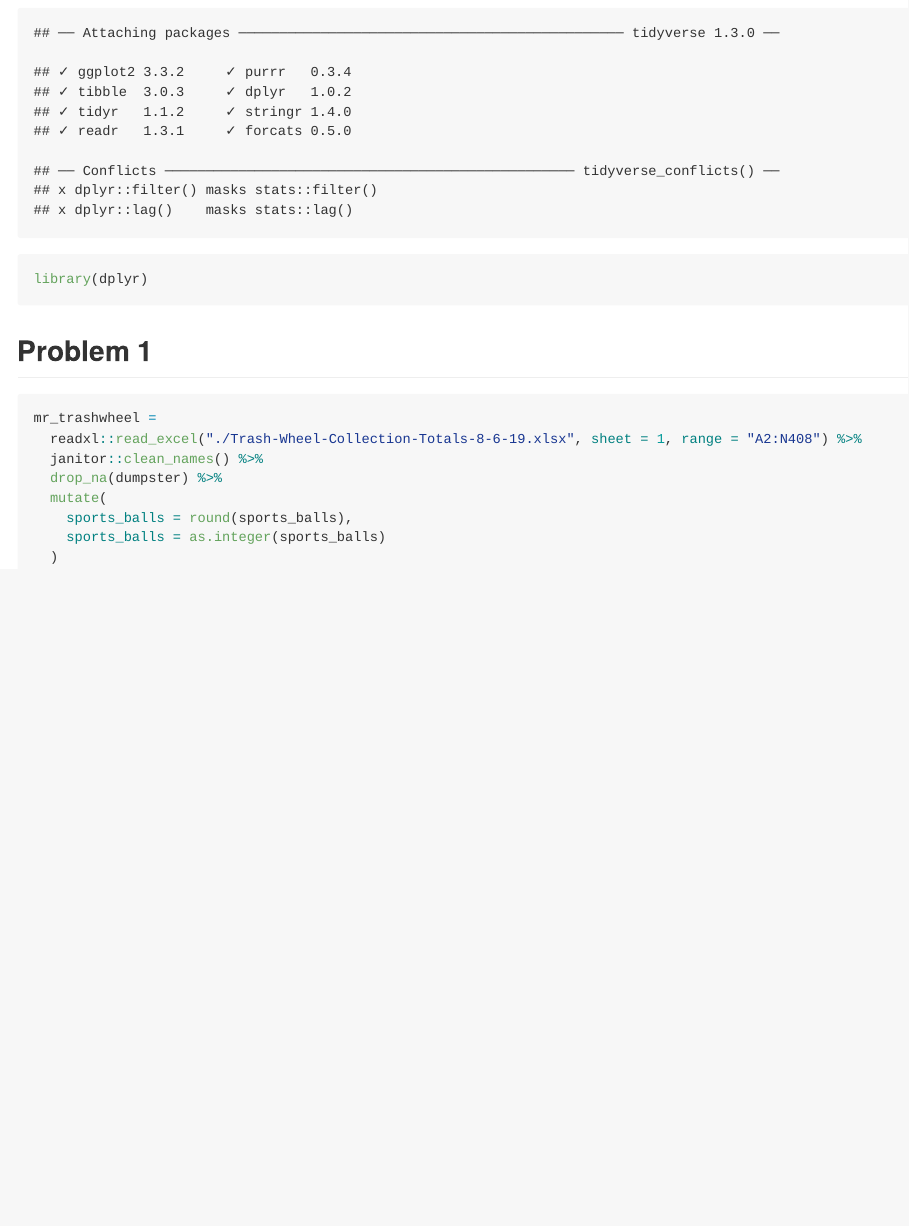
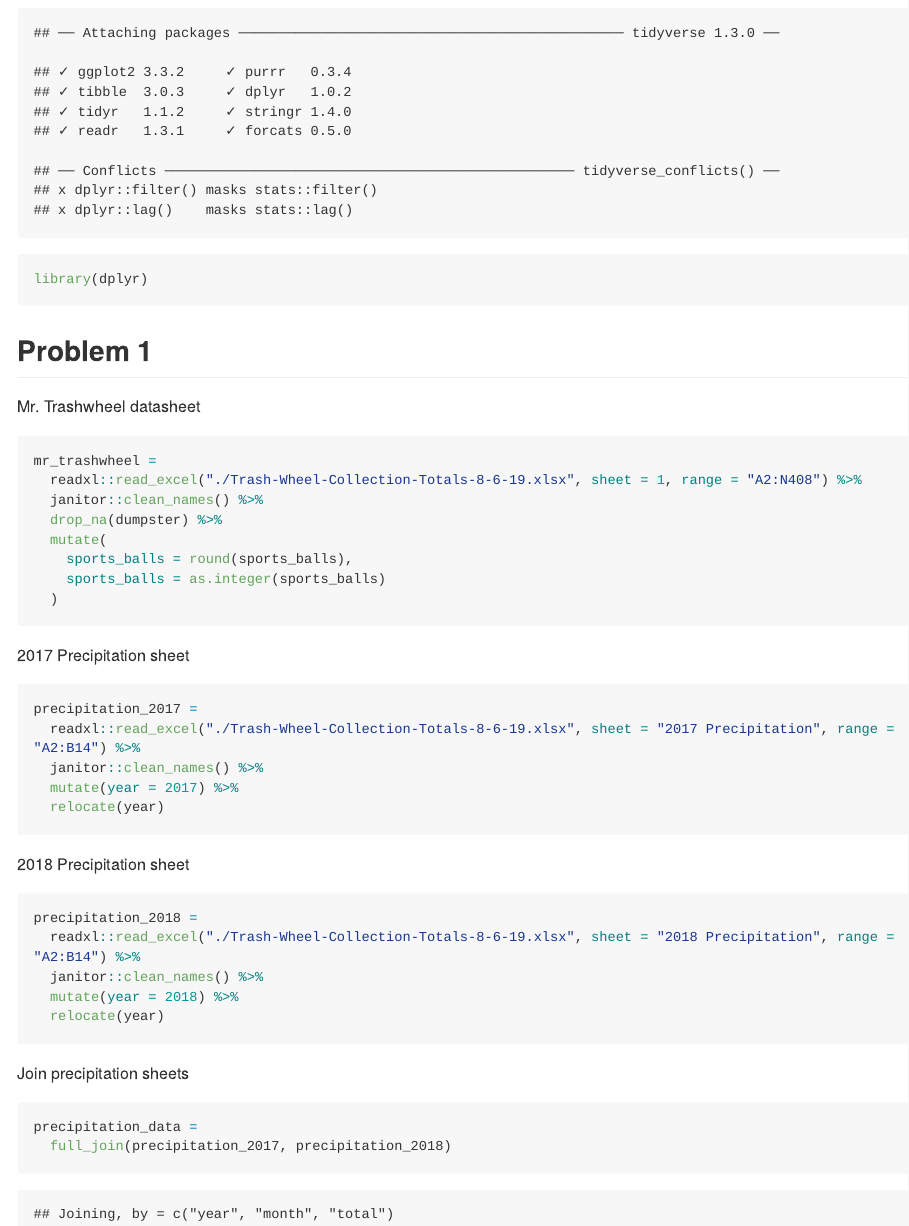
Before and after one commit to ml4198/p8105_hw2_ml4198, an R Markdown document (p8105_hw2_ml4198.Rmd): the page in a window 1100 px wide, from 170 px down. The pictures show the output file p8105_hw2_ml4198.md that the author committed with the source, drawn offline in the style of GitHub; long lines of code are wrapped.

Commit message:
read in precipitation, join sheets

````diff
--- a/p8105_hw2_ml4198.Rmd
+++ b/p8105_hw2_ml4198.Rmd
@@ -10,6 +10,8 @@ library(dplyr)
 
 ## Problem 1
 
+Mr. Trashwheel datasheet
+
 ```{r}
 mr_trashwheel =
   readxl::read_excel("./Trash-Wheel-Collection-Totals-8-6-19.xlsx", sheet = 1, range = "A2:N408") %>%
@@ -20,3 +22,30 @@ mr_trashwheel =
     sports_balls = as.integer(sports_balls)
   )
 ```
+
+2017 Precipitation sheet
+
+```{r}
+precipitation_2017 =
+  readxl::read_excel("./Trash-Wheel-Collection-Totals-8-6-19.xlsx", sheet = "2017 Precipitation", range = "A2:B14") %>%
+  janitor::clean_names() %>%
+  mutate(year = 2017) %>%
+  relocate(year)
+```
+
+2018 Precipitation sheet
+
+```{r}
+precipitation_2018 =
+  readxl::read_excel("./Trash-Wheel-Collection-Totals-8-6-19.xlsx", sheet = "2018 Precipitation", range = "A2:B14") %>%
+  janitor::clean_names() %>%
+  mutate(year = 2018) %>%
+  relocate(year)
+```
+
+Join precipitation sheets
+
+```{r}
+precipitation_data =
+  full_join(precipitation_2017, precipitation_2018)
+```
````
Also changed, not shown: p8105_hw2_ml4198.md.
